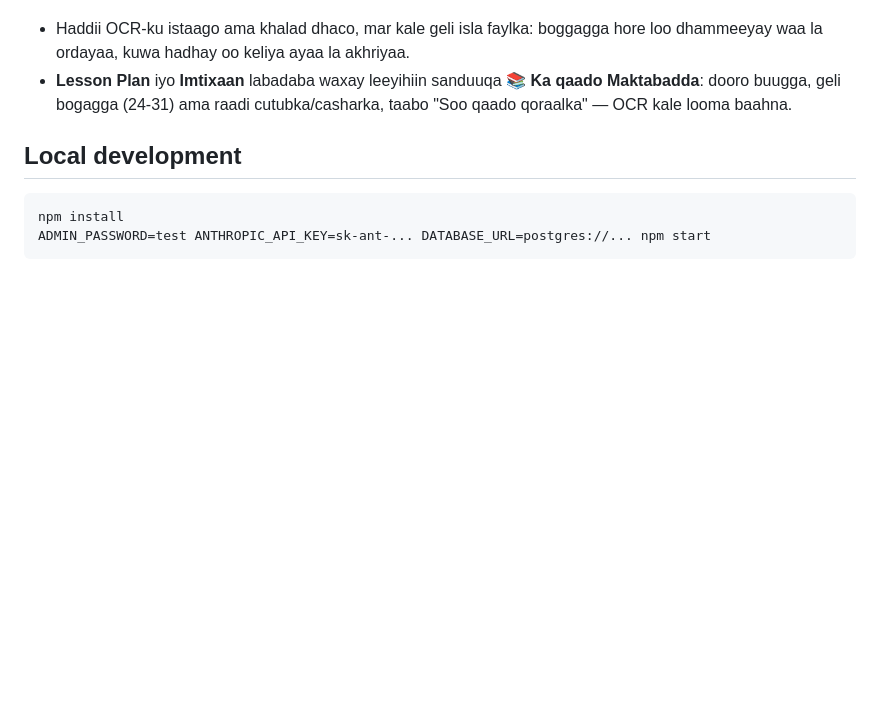
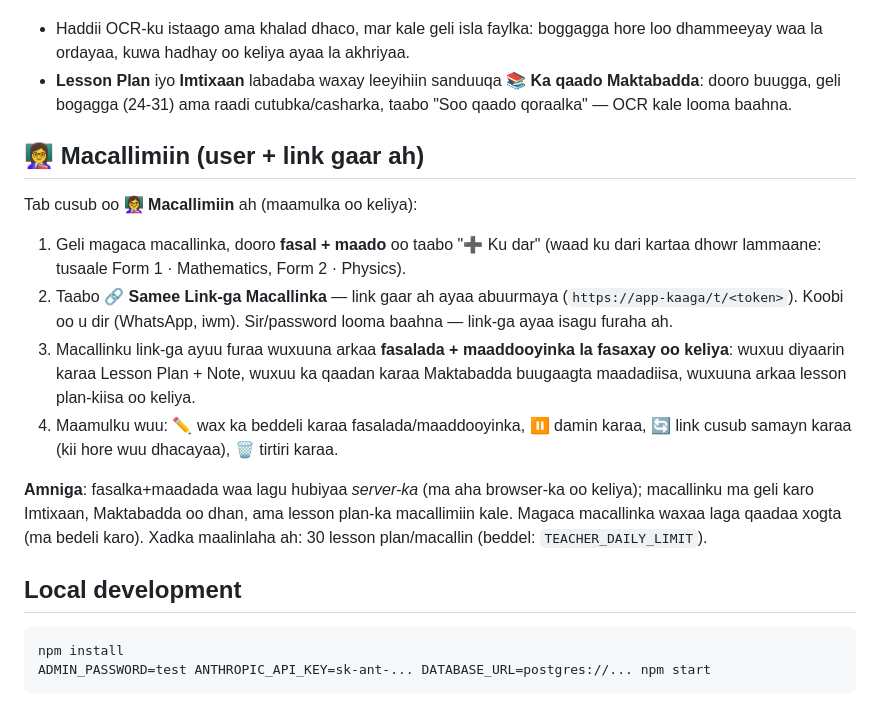
Before and after one commit to ayubmusse252-tech/Golaha-Hormarinta-Dugsiyada-Dadweynah, a Markdown page: README.md, the part around the change. GitHub-like rendering; blank space fills up the shorter version.

Commit message:
Add teacher section with management instructions
Added a new section for teachers with instructions on how to create a teacher link and manage classes.

````diff
--- a/README.md
+++ b/README.md
@@ -33,6 +33,17 @@ Tab cusub oo **📚 Maktabadda** ah ayaa laga helaa bogga sare. Halkaas ka geli
 - Haddii OCR-ku istaago ama khalad dhaco, mar kale geli isla faylka: boggagga hore loo dhammeeyay waa la ordayaa, kuwa hadhay oo keliya ayaa la akhriyaa.
 - **Lesson Plan** iyo **Imtixaan** labadaba waxay leeyihiin sanduuqa **📚 Ka qaado Maktabadda**: dooro buugga, geli bogagga (24-31) ama raadi cutubka/casharka, taabo "Soo qaado qoraalka" — OCR kale looma baahna.
 
+## 👩‍🏫 Macallimiin (user + link gaar ah)
+
+Tab cusub oo **👩‍🏫 Macallimiin** ah (maamulka oo keliya):
+
+1. Geli magaca macallinka, dooro **fasal + maado** oo taabo "➕ Ku dar" (waad ku dari kartaa dhowr lammaane: tusaale Form 1 · Mathematics, Form 2 · Physics).
+2. Taabo **🔗 Samee Link-ga Macallinka** — link gaar ah ayaa abuurmaya (`https://app-kaaga/t/<token>`). Koobi oo u dir (WhatsApp, iwm). Sir/password looma baahna — link-ga ayaa isagu furaha ah.
+3. Macallinku link-ga ayuu furaa wuxuuna arkaa **fasalada + maaddooyinka la fasaxay oo keliya**: wuxuu diyaarin karaa Lesson Plan + Note, wuxuu ka qaadan karaa Maktabadda buugaagta maadadiisa, wuxuuna arkaa lesson plan-kiisa oo keliya.
+4. Maamulku wuu: ✏️ wax ka beddeli karaa fasalada/maaddooyinka, ⏸ damin karaa, 🔄 link cusub samayn karaa (kii hore wuu dhacayaa), 🗑️ tirtiri karaa.
+
+**Amniga**: fasalka+maadada waa lagu hubiyaa *server-ka* (ma aha browser-ka oo keliya); macallinku ma geli karo Imtixaan, Maktabadda oo dhan, ama lesson plan-ka macallimiin kale. Magaca macallinka waxaa laga qaadaa xogta (ma bedeli karo). Xadka maalinlaha ah: 30 lesson plan/macallin (beddel: `TEACHER_DAILY_LIMIT`).
+
 ## Local development
 
 ```
````
